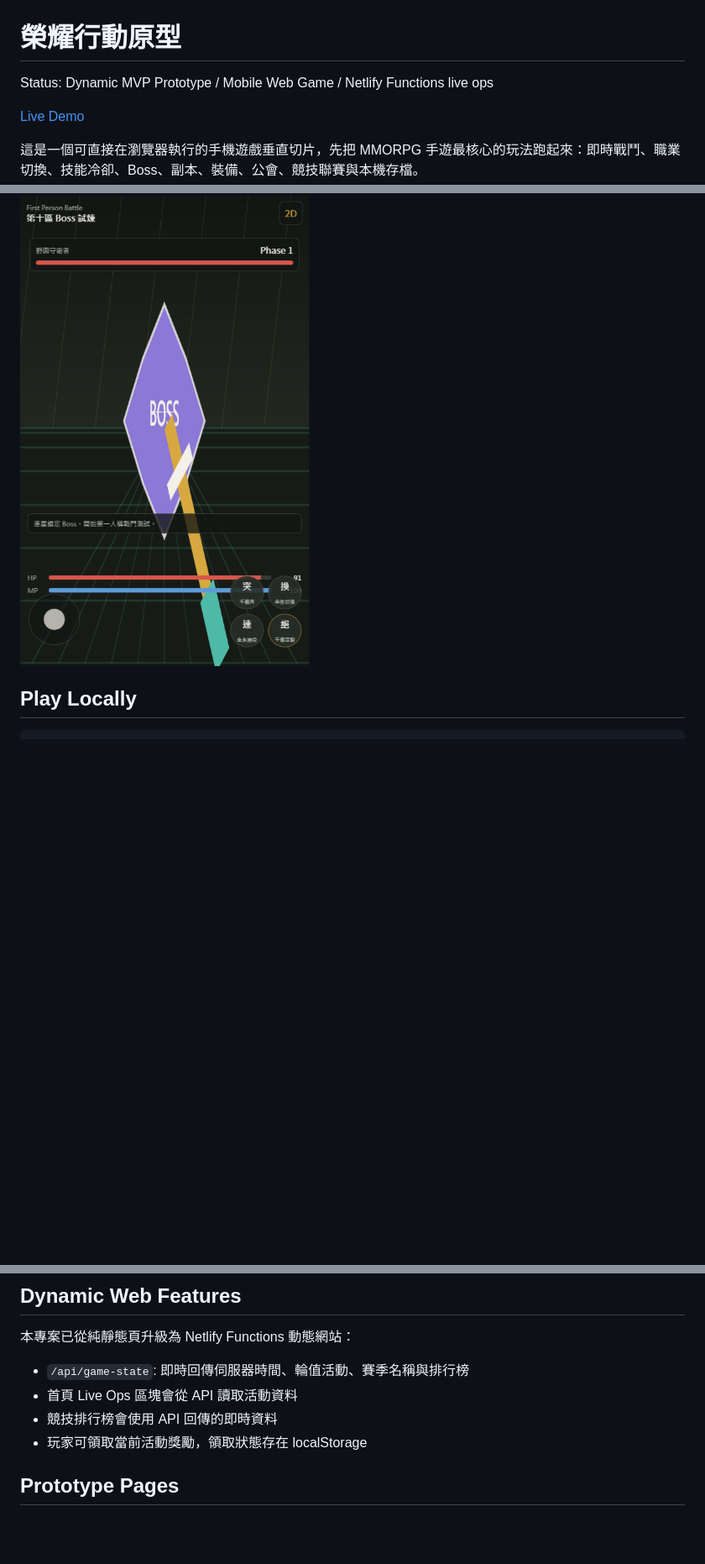
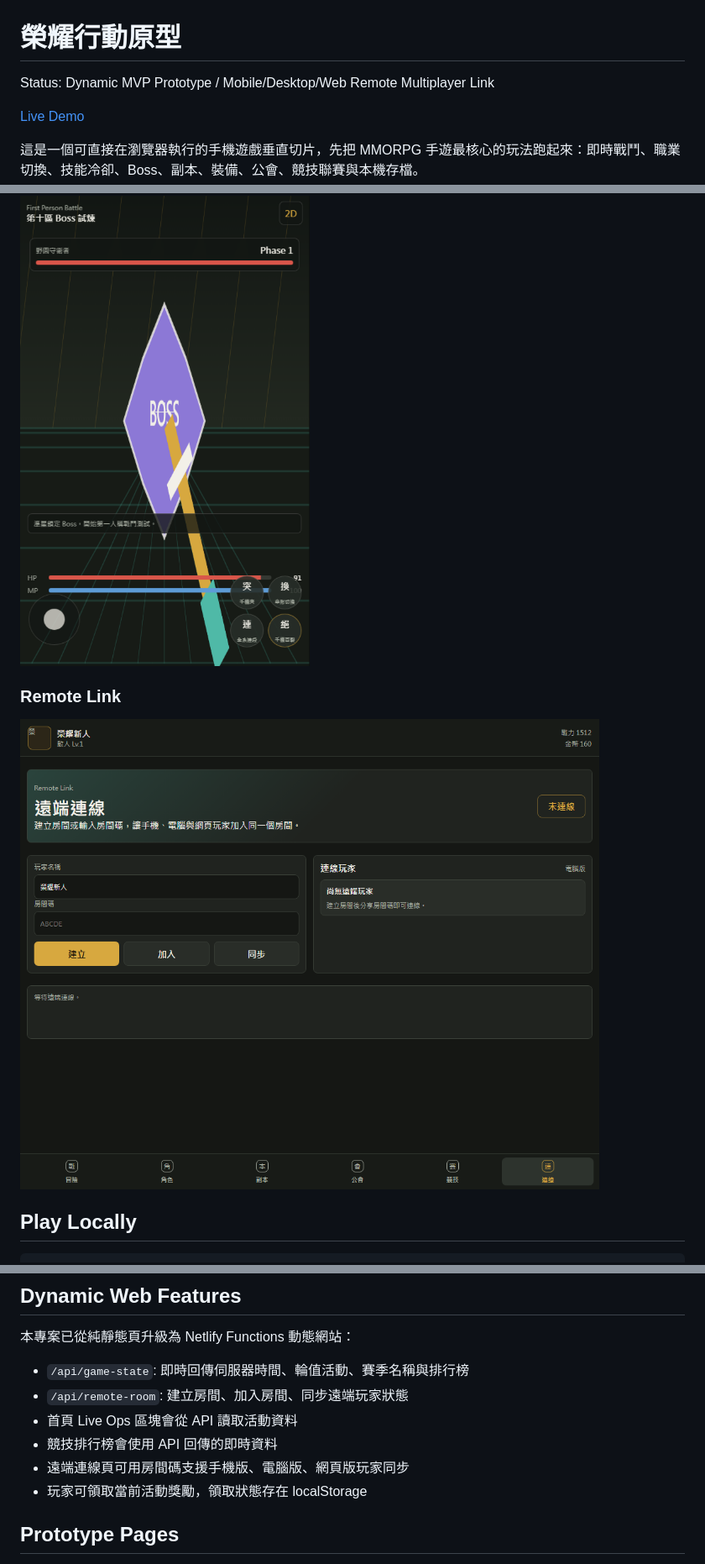
Before and after one commit to Franksyh/The-King-s-Avatar-Glory-Mobile-Game, a Markdown page: README.md, 3 parts joined by grey strips. Shown: that part at 84% size. Rendered like a GitHub page; pictures changed too: docs/screenshots/remote-link.png (added); blank space fills up the shorter version.

Commit message:
Add remote room connection support

```diff
--- a/README.md
+++ b/README.md
@@ -1,6 +1,6 @@
 # 榮耀行動原型
 
-Status: Dynamic MVP Prototype / Mobile Web Game / Netlify Functions live ops
+Status: Dynamic MVP Prototype / Mobile/Desktop/Web Remote Multiplayer Link
 
 [Live Demo](https://the-kings-avatar-glory-mobile-game.netlify.app)
 
@@ -17,6 +17,10 @@ Status: Dynamic MVP Prototype / Mobile Web Game / Netlify Functions live ops
 ### First Person Combat
 
 ![First Person Combat](docs/screenshots/first-person-combat.png)
+
+### Remote Link
+
+![Remote Link](docs/screenshots/remote-link.png)
 
 ## Play Locally
 
@@ -39,8 +43,10 @@ http://127.0.0.1:5173
 本專案已從純靜態頁升級為 Netlify Functions 動態網站：
 
 - `/api/game-state`: 即時回傳伺服器時間、輪值活動、賽季名稱與排行榜
+- `/api/remote-room`: 建立房間、加入房間、同步遠端玩家狀態
 - 首頁 Live Ops 區塊會從 API 讀取活動資料
 - 競技排行榜會使用 API 回傳的即時資料
+- 遠端連線頁可用房間碼支援手機版、電腦版、網頁版玩家同步
 - 玩家可領取當前活動獎勵，領取狀態存在 localStorage
 
 ## Prototype Pages
```
Also changed, not shown: other parts of README.md (+3 -0 lines), 8 other files.
